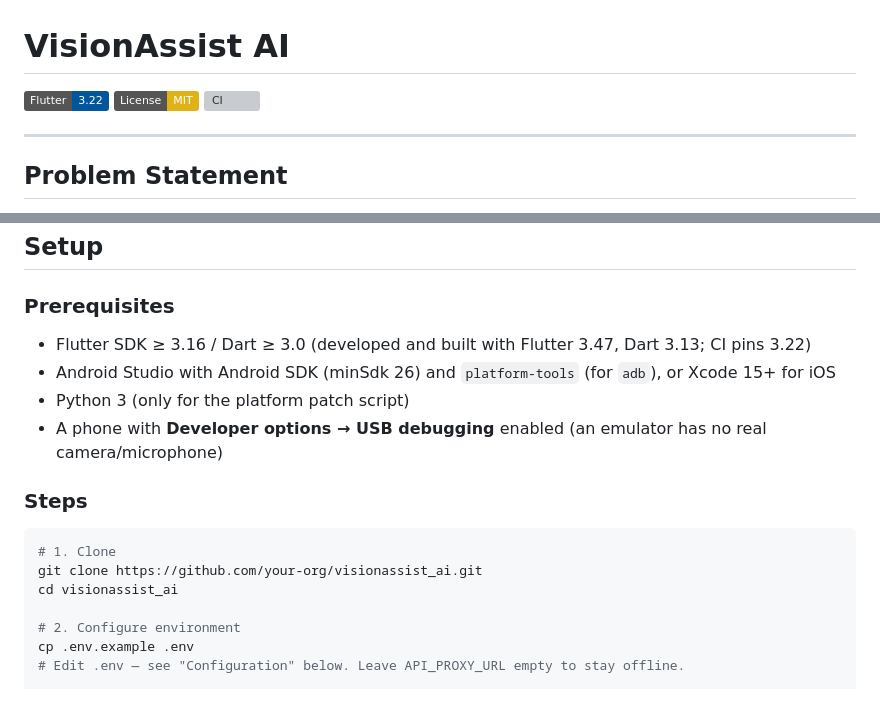
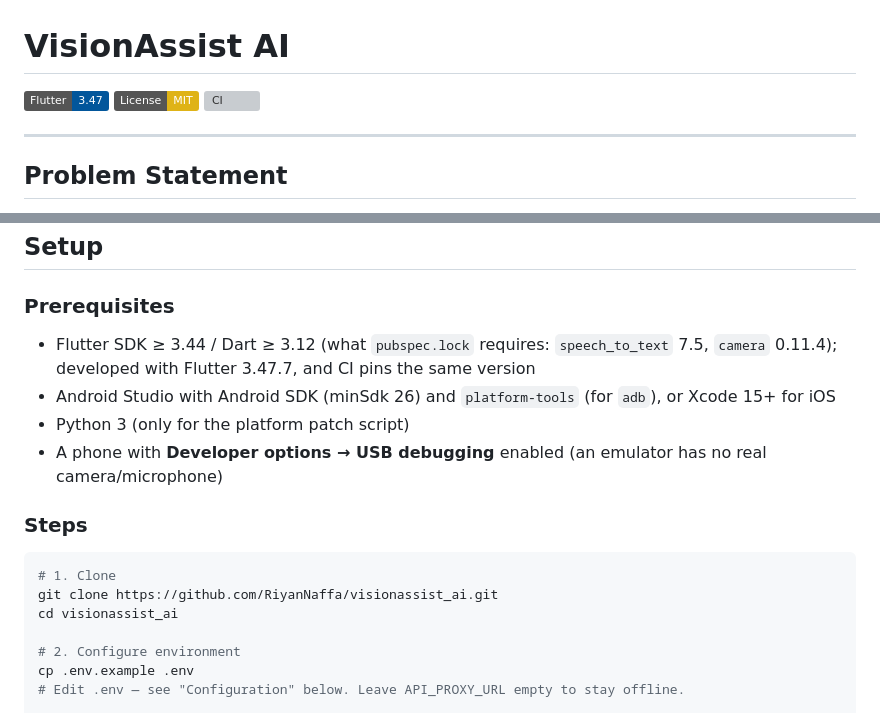
Before and after one commit to RiyanNaffa/visionassist_ai, a Markdown page: README.md, 2 parts joined by grey strips. Drawn GitHub-style; badges without logos; grey boxes are pictures that could not be loaded.

Commit message:
docs: fix CI badge and clone URL, update prerequisites

````diff
--- a/README.md
+++ b/README.md
@@ -1,8 +1,8 @@
 # VisionAssist AI
 
-[![Flutter](https://img.shields.io/badge/Flutter-3.22-02569B?logo=flutter)](https://flutter.dev)
+[![Flutter](https://img.shields.io/badge/Flutter-3.47-02569B?logo=flutter)](https://flutter.dev)
 [![License: MIT](https://img.shields.io/badge/License-MIT-yellow.svg)](LICENSE)
-[![CI](https://github.com/your-org/visionassist_ai/actions/workflows/ci.yml/badge.svg)](https://github.com/your-org/visionassist_ai/actions/workflows/ci.yml)
+[![CI](https://github.com/RiyanNaffa/visionassist_ai/actions/workflows/ci.yml/badge.svg)](https://github.com/RiyanNaffa/visionassist_ai/actions/workflows/ci.yml)
 
 ---
 
@@ -263,7 +263,7 @@ Any timeout, HTTP error or malformed response silently falls back to the local r
 
 ### Prerequisites
 
-- Flutter SDK ≥ 3.16 / Dart ≥ 3.0 (developed and built with Flutter 3.47, Dart 3.13; CI pins 3.22)
+- Flutter SDK ≥ 3.44 / Dart ≥ 3.12 (what `pubspec.lock` requires: `speech_to_text` 7.5, `camera` 0.11.4); developed with Flutter 3.47.7, and CI pins the same version
 - Android Studio with Android SDK (minSdk 26) and `platform-tools` (for `adb`), or Xcode 15+ for iOS
 - Python 3 (only for the platform patch script)
 - A phone with **Developer options → USB debugging** enabled (an emulator has no real camera/microphone)
@@ -272,7 +272,7 @@ Any timeout, HTTP error or malformed response silently falls back to the local r
 
 ```bash
 # 1. Clone
-git clone https://github.com/your-org/visionassist_ai.git
+git clone https://github.com/RiyanNaffa/visionassist_ai.git
 cd visionassist_ai
 
 # 2. Configure environment
````
